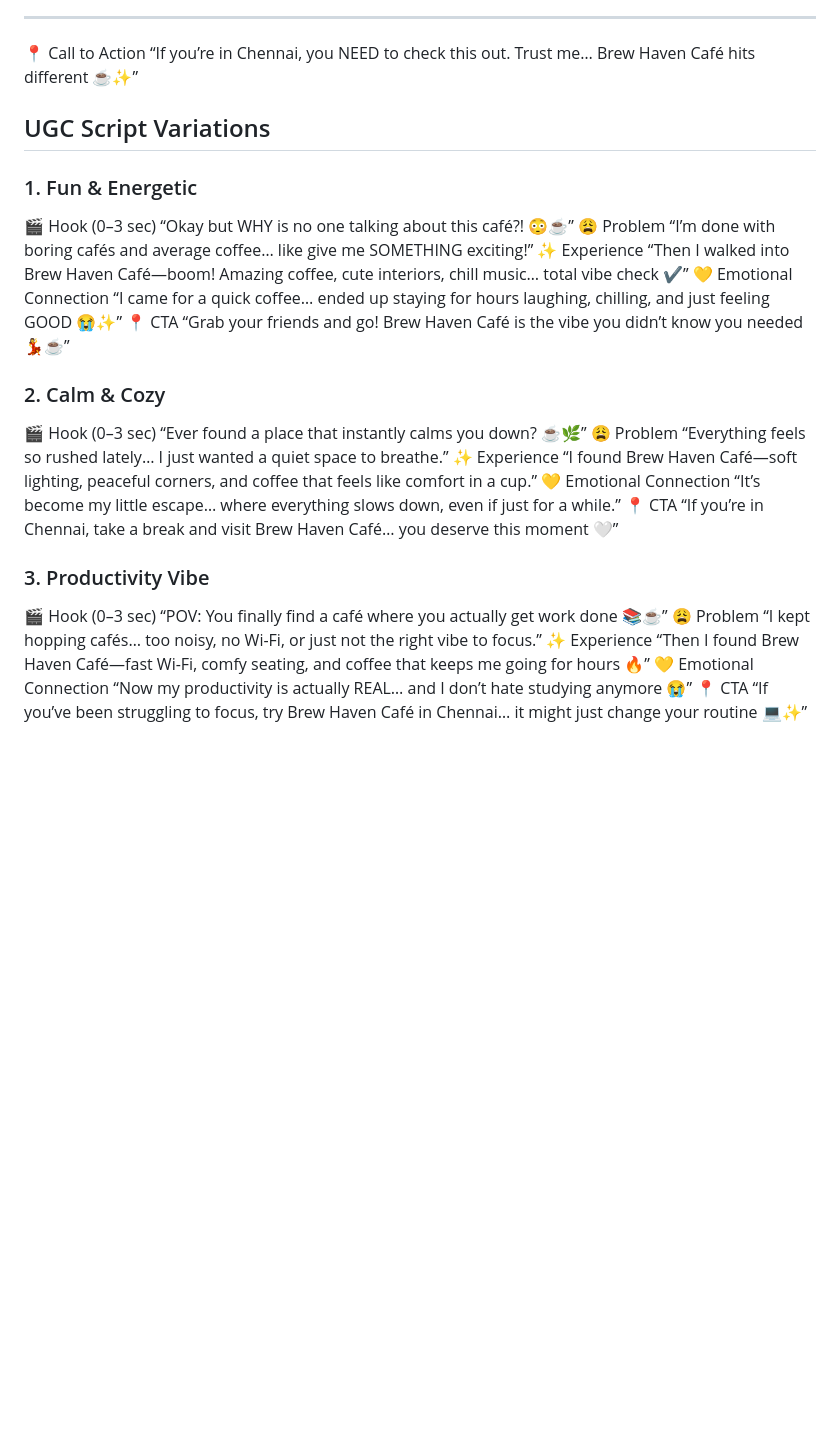
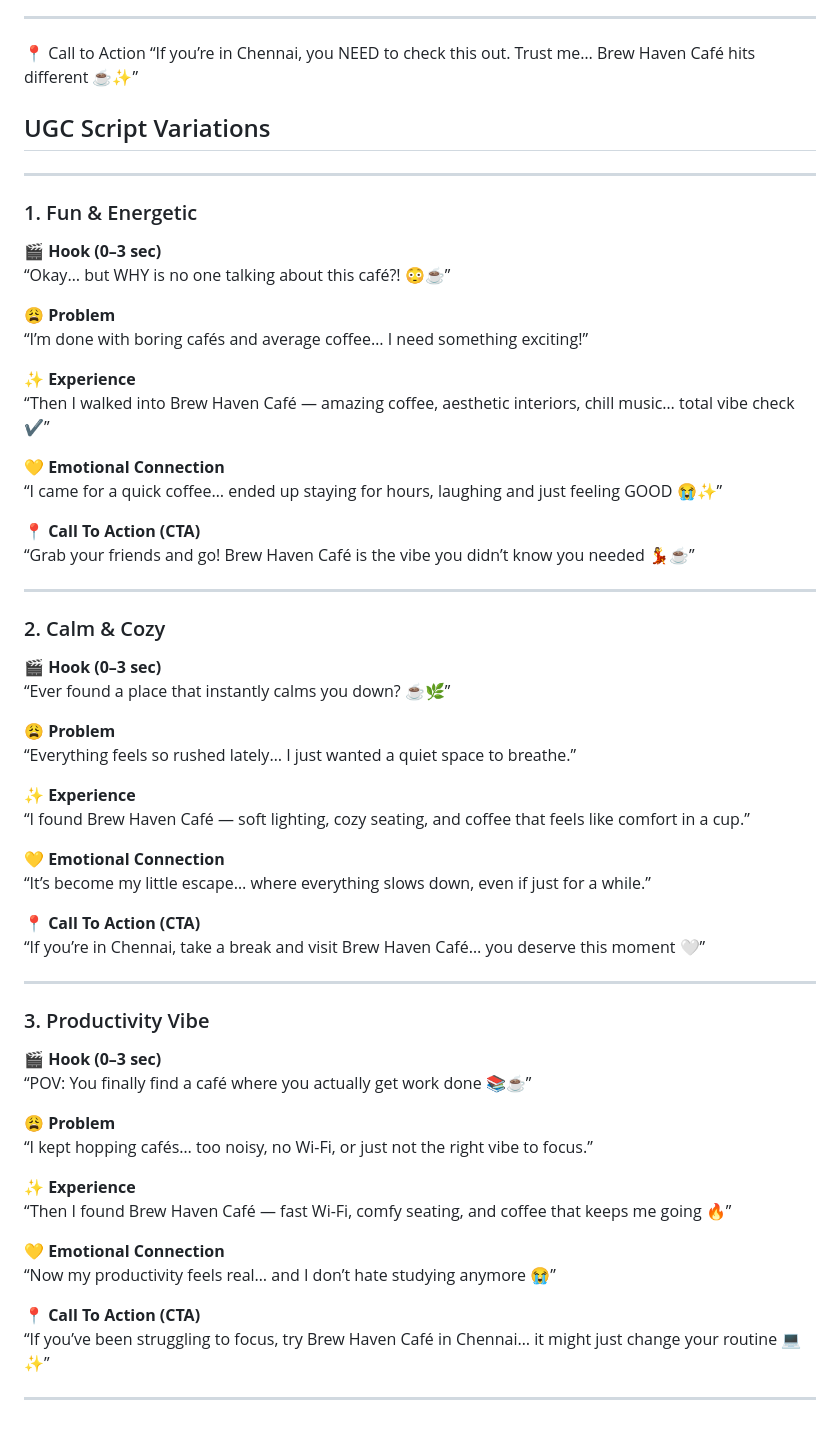
Before and after one commit to swathikumaravel48-tech/FUTURE_PE_02, a Markdown page: outputs.md, the part around the change. Drawn GitHub-style; blank space fills up the shorter version.

```diff
--- a/outputs.md
+++ b/outputs.md
@@ -101,44 +101,64 @@ Now it’s kinda my go-to spot whenever I need a break or a reset.”
 “If you’re in Chennai, you NEED to check this out.
 Trust me… Brew Haven Café hits different ☕✨”
 
+
 ## UGC Script Variations
+
+---
 
 ### 1. Fun & Energetic
 
-🎬 Hook (0–3 sec)
-“Okay but WHY is no one talking about this café?! 😳☕”
-😩 Problem
-“I’m done with boring cafés and average coffee… like give me SOMETHING exciting!”
-✨ Experience
-“Then I walked into Brew Haven Café—boom! Amazing coffee, cute interiors, chill music… total vibe check ✔️”
-💛 Emotional Connection
-“I came for a quick coffee… ended up staying for hours laughing, chilling, and just feeling GOOD 😭✨”
-📍 CTA
+**🎬 Hook (0–3 sec)**
+“Okay… but WHY is no one talking about this café?! 😳☕”
+
+**😩 Problem**
+“I’m done with boring cafés and average coffee… I need something exciting!”
+
+**✨ Experience**
+“Then I walked into Brew Haven Café — amazing coffee, aesthetic interiors, chill music… total vibe check ✔️”
+
+**💛 Emotional Connection**
+“I came for a quick coffee… ended up staying for hours, laughing and just feeling GOOD 😭✨”
+
+**📍 Call To Action (CTA)**
 “Grab your friends and go! Brew Haven Café is the vibe you didn’t know you needed 💃☕”
+
+---
 
 ### 2. Calm & Cozy
 
+**🎬 Hook (0–3 sec)**
+“Ever found a place that instantly calms you down? ☕🌿”
 
-🎬 Hook (0–3 sec)
-“Ever found a place that instantly calms you down? ☕🌿”
-😩 Problem
+**😩 Problem**
 “Everything feels so rushed lately… I just wanted a quiet space to breathe.”
-✨ Experience
-“I found Brew Haven Café—soft lighting, peaceful corners, and coffee that feels like comfort in a cup.”
-💛 Emotional Connection
+
+**✨ Experience**
+“I found Brew Haven Café — soft lighting, cozy seating, and coffee that feels like comfort in a cup.”
+
+**💛 Emotional Connection**
 “It’s become my little escape… where everything slows down, even if just for a while.”
-📍 CTA
+
+**📍 Call To Action (CTA)**
 “If you’re in Chennai, take a break and visit Brew Haven Café… you deserve this moment 🤍”
+
+---
 
 ### 3. Productivity Vibe
 
-🎬 Hook (0–3 sec)
+**🎬 Hook (0–3 sec)**
 “POV: You finally find a café where you actually get work done 📚☕”
-😩 Problem
+
+**😩 Problem**
 “I kept hopping cafés… too noisy, no Wi-Fi, or just not the right vibe to focus.”
-✨ Experience
-“Then I found Brew Haven Café—fast Wi-Fi, comfy seating, and coffee that keeps me going for hours 🔥”
-💛 Emotional Connection
-“Now my productivity is actually REAL… and I don’t hate studying anymore 😭”
-📍 CTA
+
+**✨ Experience**
+“Then I found Brew Haven Café — fast Wi-Fi, comfy seating, and coffee that keeps me going 🔥”
+
+**💛 Emotional Connection**
+“Now my productivity feels real… and I don’t hate studying anymore 😭”
+
+**📍 Call To Action (CTA)**
 “If you’ve been struggling to focus, try Brew Haven Café in Chennai… it might just change your routine 💻✨”
+
+---
```
